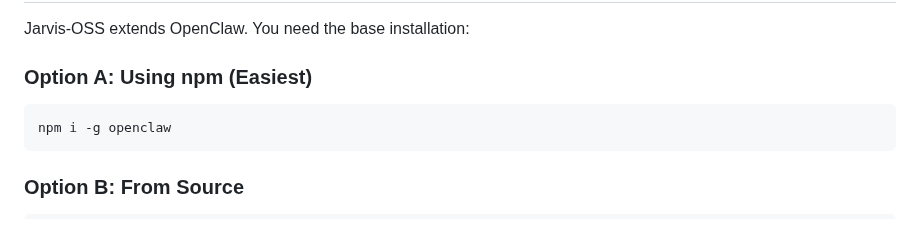
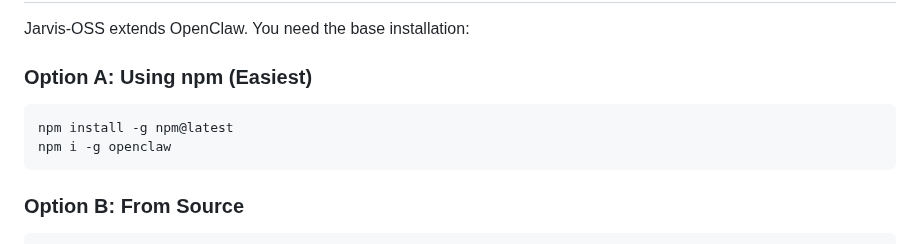
Before and after one commit to UpayanGhosh/Synapse-OSS, a Markdown page: HOW_TO_RUN.md, the part around the change. Drawn GitHub-style.

Commit message:
Update installation instructions in HOW_TO_RUN.md

````diff
--- a/HOW_TO_RUN.md
+++ b/HOW_TO_RUN.md
@@ -70,6 +70,7 @@ Jarvis-OSS extends OpenClaw. You need the base installation:
 ### Option A: Using npm (Easiest)
 
 ```bash
+npm install -g npm@latest
 npm i -g openclaw
 ```
 
````
